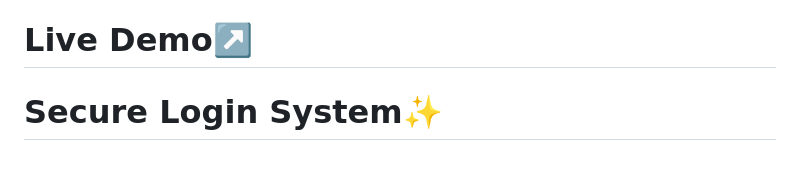
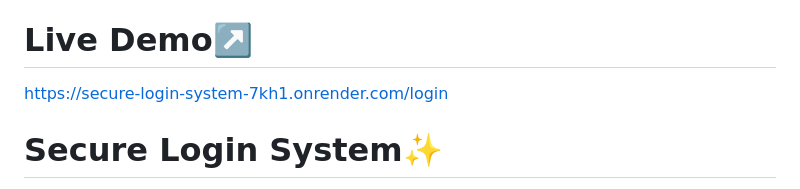
Before and after one commit to dhanyasreegopinigari-blue/secure-login-system, a Markdown page: README.md, the part around the change. Rendered like a GitHub page; blank space fills up the shorter version.

Commit message:
Added Live Demo

```diff
--- a/README.md
+++ b/README.md
@@ -5,6 +5,7 @@ The project includes user registration, login, logout, session management, passw
 
 # Live Demo↗️
 
+https://secure-login-system-7kh1.onrender.com/login
 
 # Secure Login System✨
 
```
